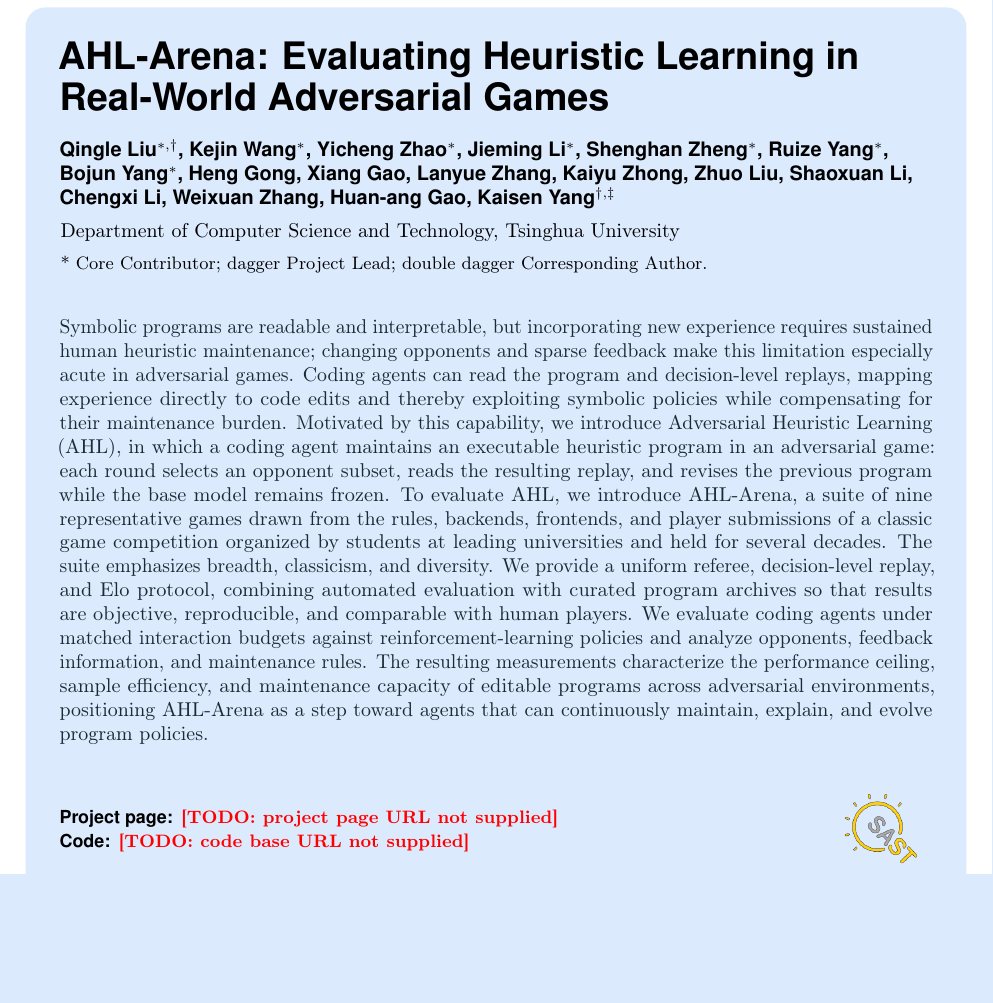
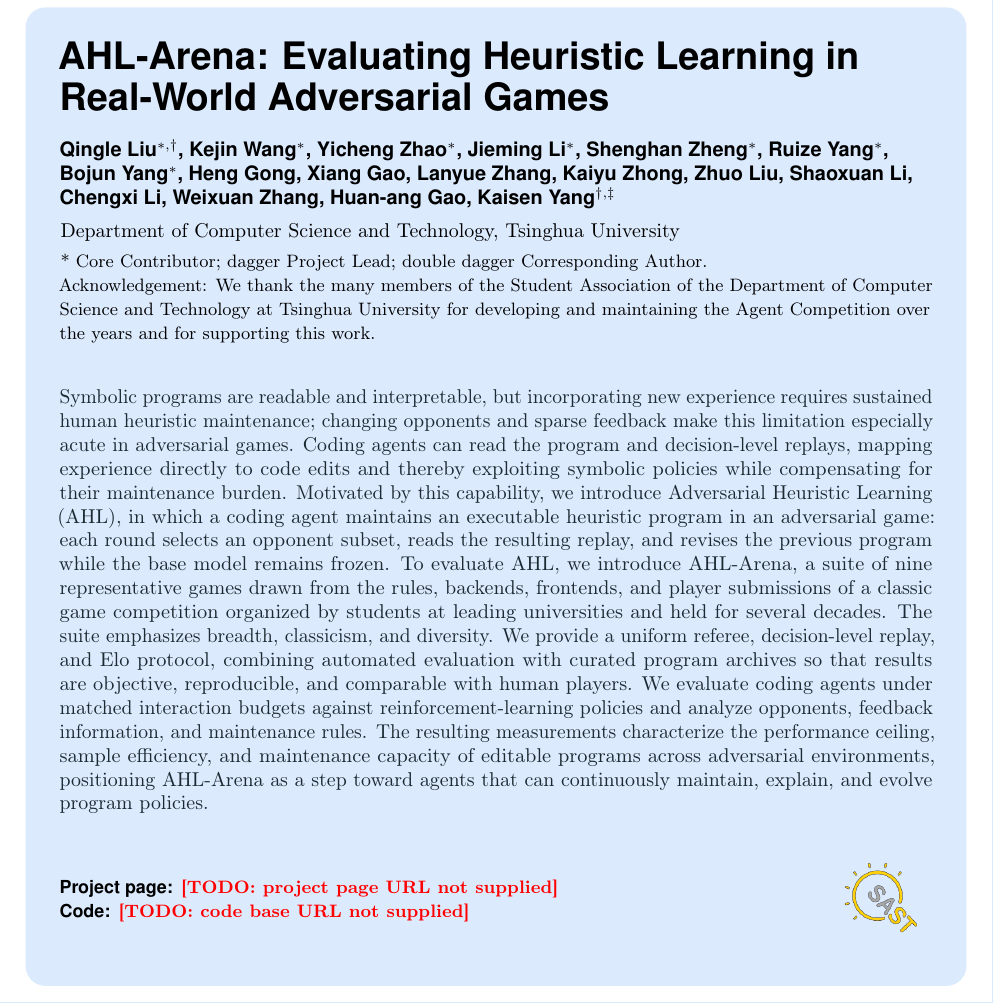
Before and after one commit to yks23/How-Far-Can-Heuristic-Learning-Go, a LaTeX document (main.tex): part of page 1 of 18, cut so that both start at the same text, the shorter picture padded with empty space. Compiled offline with pdfLaTeX.

Commit message:
Add acknowledgement for student association

```diff
--- a/main.tex
+++ b/main.tex
@@ -160,7 +160,7 @@
 \title{AHL-Arena: Evaluating Heuristic Learning in Real-World Adversarial Games}
 \author{Qingle Liu$^{*,\dagger}$, Kejin Wang$^{*}$, Yicheng Zhao$^{*}$, Jieming Li$^{*}$, Shenghan Zheng$^{*}$, Ruize Yang$^{*}$, Bojun Yang$^{*}$, Heng Gong, Xiang Gao, Lanyue Zhang, Kaiyu Zhong, Zhuo Liu, Shaoxuan Li, Chengxi Li, Weixuan Zhang, Huan-ang Gao, Kaisen Yang$^{\dagger,\ddagger}$}
 \affiliation{Department of Computer Science and Technology, Tsinghua University}
-\contribution{* Core Contributor; dagger Project Lead; double dagger Corresponding Author.}
+\contribution{* Core Contributor; dagger Project Lead; double dagger Corresponding Author.\\Acknowledgement: We thank the many members of the Student Association of the Department of Computer Science and Technology at Tsinghua University for developing and maintaining the Agent Competition over the years and for supporting this work.}
 
 % ONE SWITCH FOR EVERY NAME IN THE DOCUMENT. Set \namedtrue and the title page
 % carries the authors and the role legend, and the block after the conclusion
```
